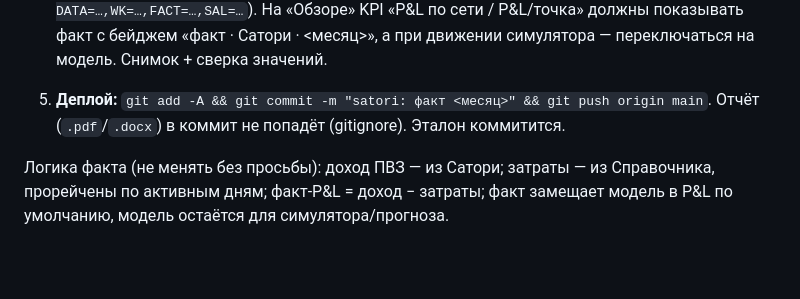
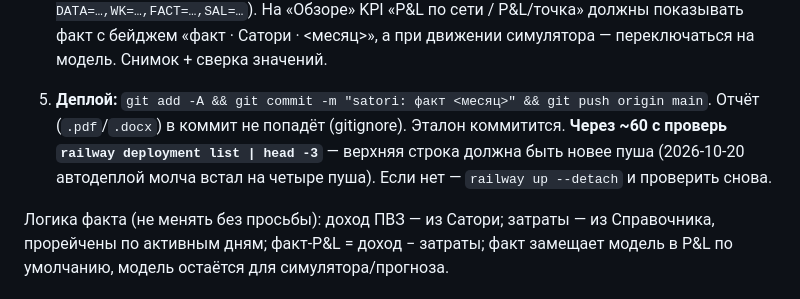
Before and after one commit to MyDarling1/Project-X, a Markdown page: .claude/commands/satori.md, the part around the change. Rendered like a GitHub page; blank space fills up the shorter version.

```diff
--- a/.claude/commands/satori.md
+++ b/.claude/commands/satori.md
@@ -19,6 +19,6 @@ description: Внести ФАКТ из месячного отчёта «Сат
 
 4. **Проверки:** (а) `data.json` — валидный JSON, ключ `FACT` содержит нужный месяц, `DATA`/`WK`/`SAL` на месте: `"C:\Program Files\nodejs\node.exe" -e "const d=JSON.parse(require('fs').readFileSync('data.json'));console.log(Object.keys(d.FACT.months), Object.keys(d))"`. (б) `node --check` на инлайн-`<script>`. **Обязательно визуальная проверка**: данные теперь грузятся через `/data.js` за паролем, поэтому подними локально настоящий `server.js` (`PORT=5080 DASH_PASS=… node server.js`) и зайди по паролю, ЛИБО статик-сервер, который вместе с `index.html` отдаёт `/data.js` (читает `data.json` и оборачивает в `const DATA=…,WK=…,FACT=…,SAL=…`). На «Обзоре» KPI «P&L по сети / P&L/точка» должны показывать факт с бейджем «факт · Сатори · <месяц>», а при движении симулятора — переключаться на модель. Снимок + сверка значений.
 
-5. **Деплой:** `git add -A && git commit -m "satori: факт <месяц>" && git push origin main`. Отчёт (`.pdf`/`.docx`) в коммит не попадёт (gitignore). Эталон коммитится.
+5. **Деплой:** `git add -A && git commit -m "satori: факт <месяц>" && git push origin main`. Отчёт (`.pdf`/`.docx`) в коммит не попадёт (gitignore). Эталон коммитится. **Через ~60 с проверь `railway deployment list | head -3`** — верхняя строка должна быть новее пуша (2026-10-20 автодеплой молча встал на четыре пуша). Если нет — `railway up --detach` и проверить снова.
 
 Логика факта (не менять без просьбы): доход ПВЗ — из Сатори; затраты — из Справочника, прорейчены по активным дням; факт-P&L = доход − затраты; факт замещает модель в P&L по умолчанию, модель остаётся для симулятора/прогноза.
```
Also changed, not shown: .claude/commands/sync.md (+10 -0 lines).
